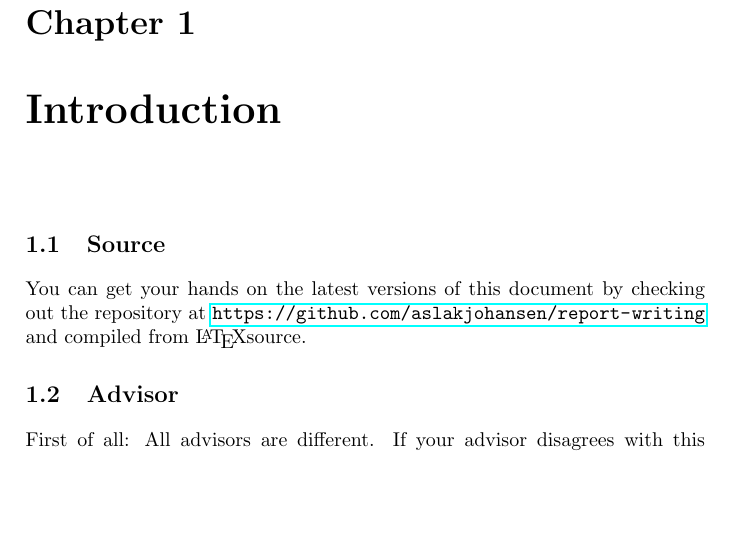
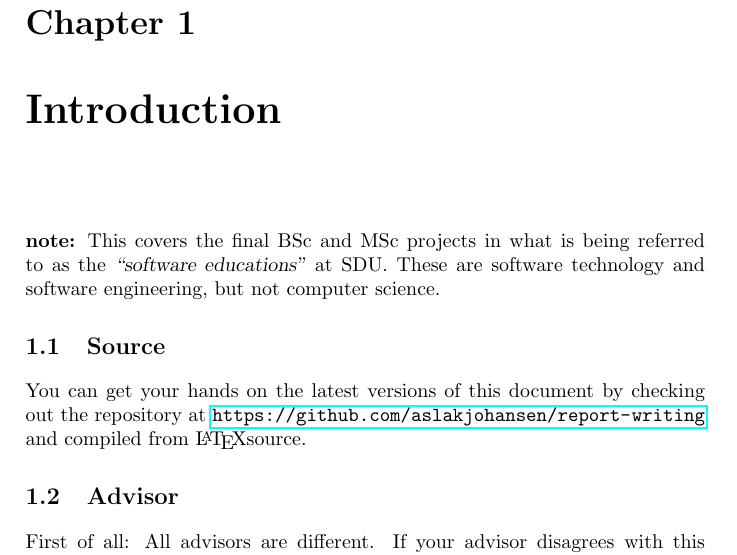
Before and after one commit to aslakjohansen/report-writing, a LaTeX thesis (doc/report-writing.tex): part of page 4 of 37, cut so that both start at the same text, the shorter picture padded with empty space. Compiled offline with pdfLaTeX.

Commit message:
Added a note on study line coverage

```diff
--- a/doc/report-writing.tex
+++ b/doc/report-writing.tex
@@ -43,6 +43,9 @@
 \chapter{Introduction}
 
 % purpose
+
+% line coverage
+\textbf{note:} This covers the final BSc and MSc projects in what is being referred to as the \quoted{software educations} at SDU. These are software technology and software engineering, but not computer science.
 
 \section{Source}
 
```
